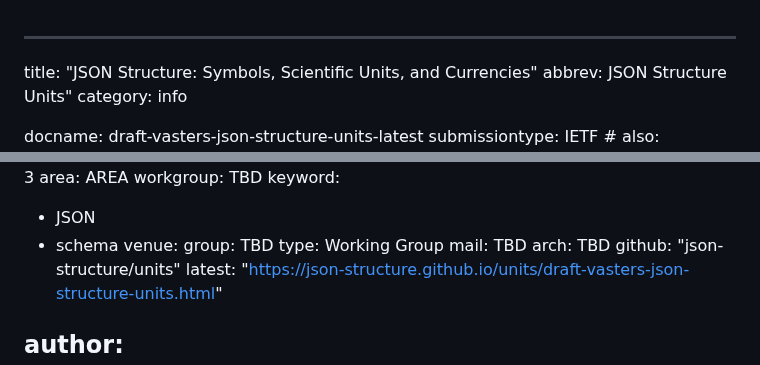
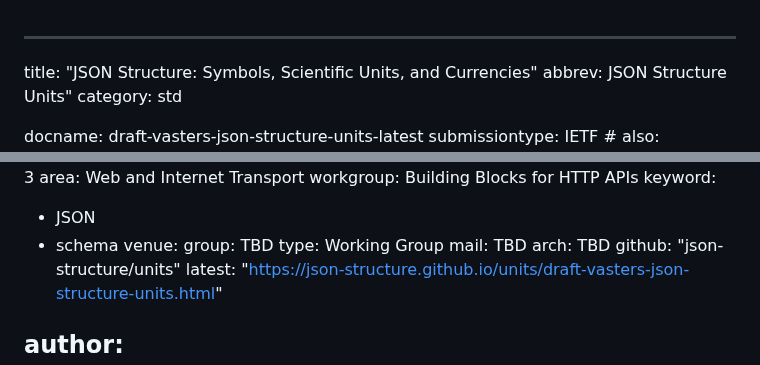
Before and after one commit to json-structure/units, a Markdown page: draft-vasters-json-structure-units.md, 2 parts joined by grey strips. GitHub-like rendering.

Commit message:
front-matter fix
Signed-off-by: Clemens Vasters <clemens@vasters.com>

```diff
--- a/draft-vasters-json-structure-units.md
+++ b/draft-vasters-json-structure-units.md
@@ -2,7 +2,7 @@
 
 title: "JSON Structure: Symbols, Scientific Units, and Currencies"
 abbrev: JSON Structure Units"
-category: info
+category: std
 
 docname: draft-vasters-json-structure-units-latest
 submissiontype: IETF  # also: "independent", "editorial", "IAB", or "IRTF"
@@ -11,7 +11,7 @@ date: 2025-03-24
 consensus: true
 v: 3
-area: AREA
-workgroup: TBD
+area: Web and Internet Transport
+workgroup: Building Blocks for HTTP APIs
 keyword:
  - JSON
  - schema
```
Also changed, not shown: other parts of draft-vasters-json-structure-units.md (+1 -1 lines).
